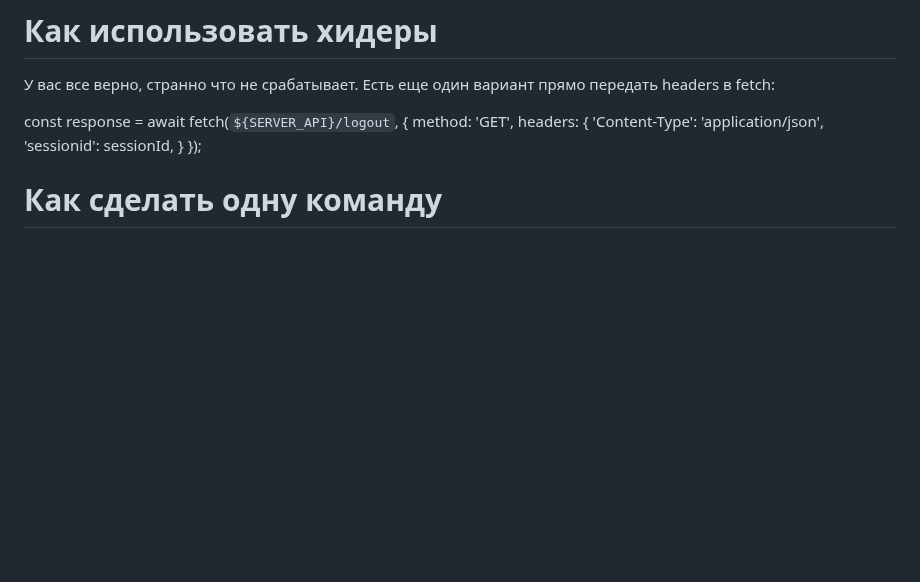
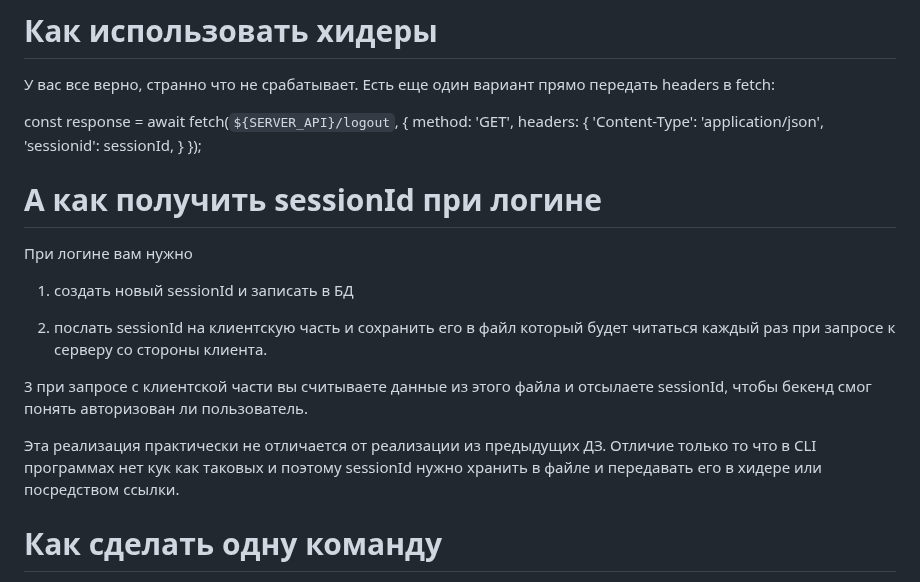
Before and after one commit to serejajar/serejajar.github.io, a Markdown page: skillbox/node/08_timers_cli.md, the part around the change. GitHub-like rendering; blank space fills up the shorter version.

Commit message:
skillbox update

```diff
--- a/skillbox/node/08_timers_cli.md
+++ b/skillbox/node/08_timers_cli.md
@@ -29,6 +29,19 @@ const response = await fetch(`${SERVER_API}/logout`, {
         'sessionid': sessionId,
       }
 });
+
+# А как получить sessionId при логине
+При логине вам нужно
+
+1) создать новый sessionId и записать в БД
+
+2) послать sessionId на клиентскую часть и сохранить его в файл который будет читаться каждый раз при запросе к серверу со стороны клиента.
+
+3  при запросе с клиентской части вы считываете данные из этого файла и отсылаете sessionId, чтобы бекенд смог понять авторизован ли пользователь.
+
+
+
+Эта реализация практически не отличается от реализации из предыдущих ДЗ. Отличие только то что в CLI программах нет кук как таковых и поэтому sessionId нужно хранить в файле и передавать его  в хидере или посредством ссылки.
 
 
 # Как сделать одну команду
```
